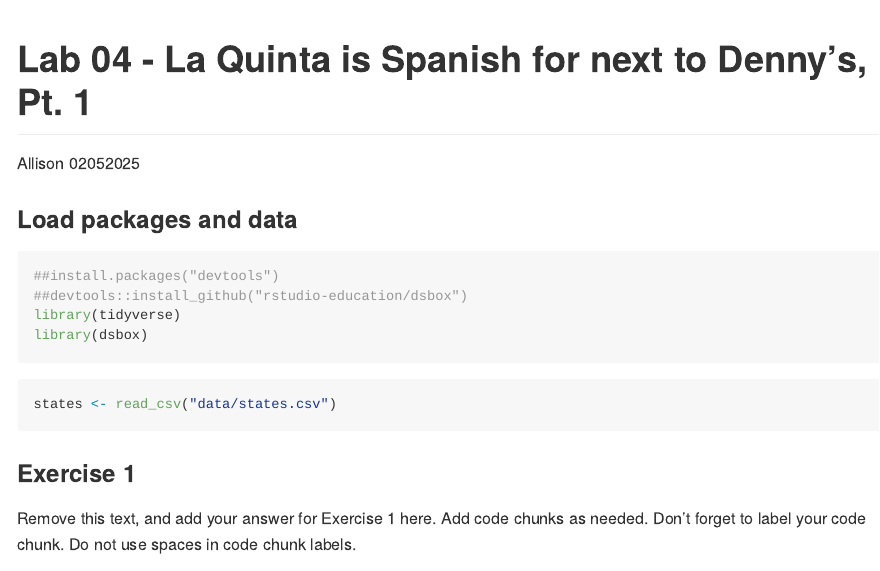
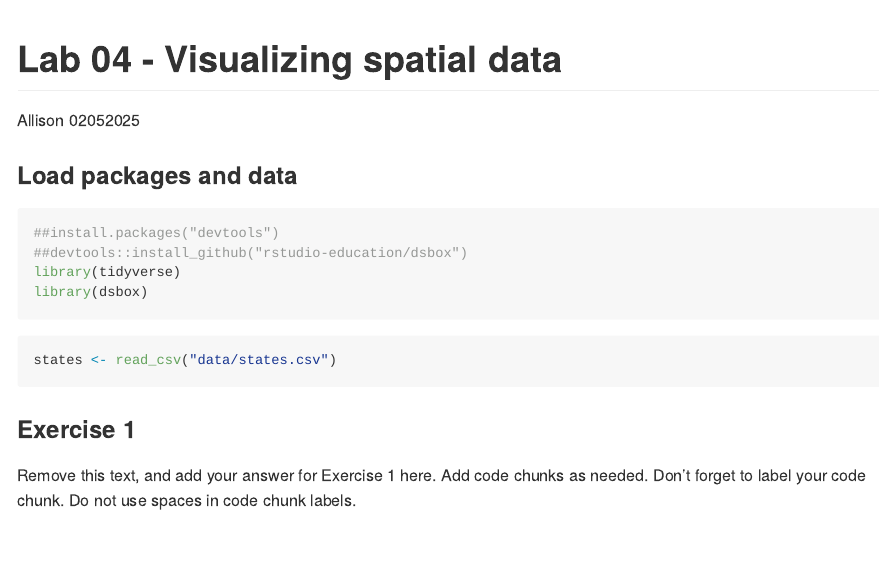
Before and after one commit to AlLisonyy/Lab04, an R Markdown document (lab-04.Rmd): the page in a window 1100 px wide, from its top. Rendered offline with R 4.5, knitr and Pandoc, with nearby package versions.

```diff
--- a/lab-04.Rmd
+++ b/lab-04.Rmd
@@ -1,5 +1,5 @@
 ---
-title: "Lab 04 - La Quinta is Spanish for next to Denny's, Pt. 1"
+title: "Lab 04 - Visualizing spatial data"
 author: "Allison"
 date: "02052025"
 output: github_document
```
